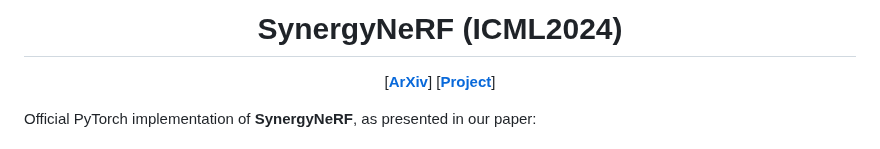
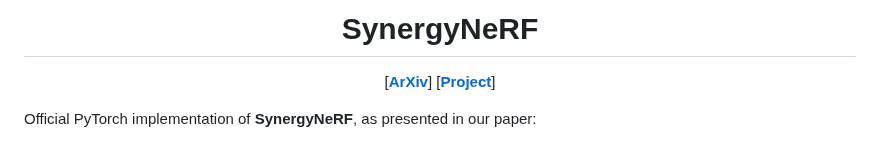
Before and after one commit to MingyuKim87/SynergyNeRF, a Markdown page: README.md, the part around the change. Drawn GitHub-style.

```diff
--- a/README.md
+++ b/README.md
@@ -1,6 +1,6 @@
 <div align="center">
 
-# SynergyNeRF (ICML2024)
+# SynergyNeRF
 
 <p align="center">
   <!-- [<a href="https://arxiv.org/pdf/2306.16928.pdf"><strong>Paper</strong></a>] -->
```
